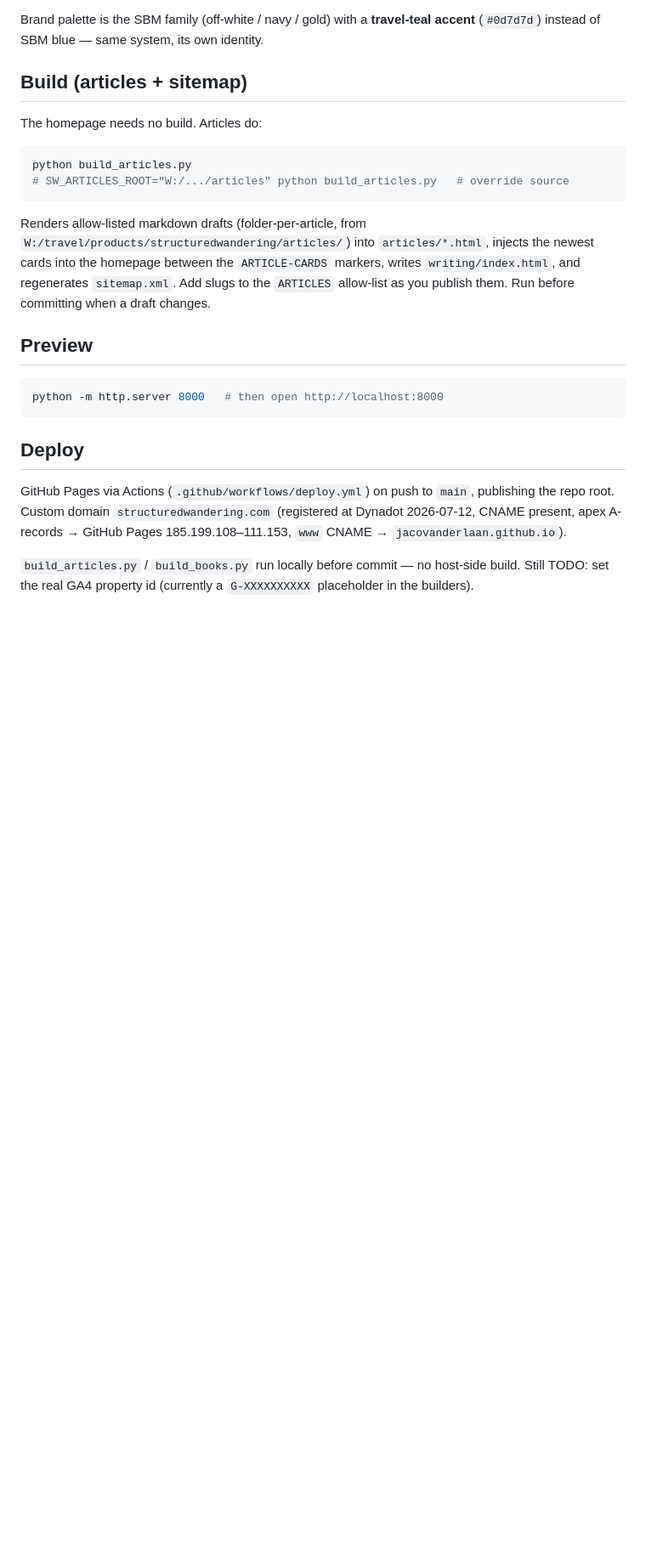
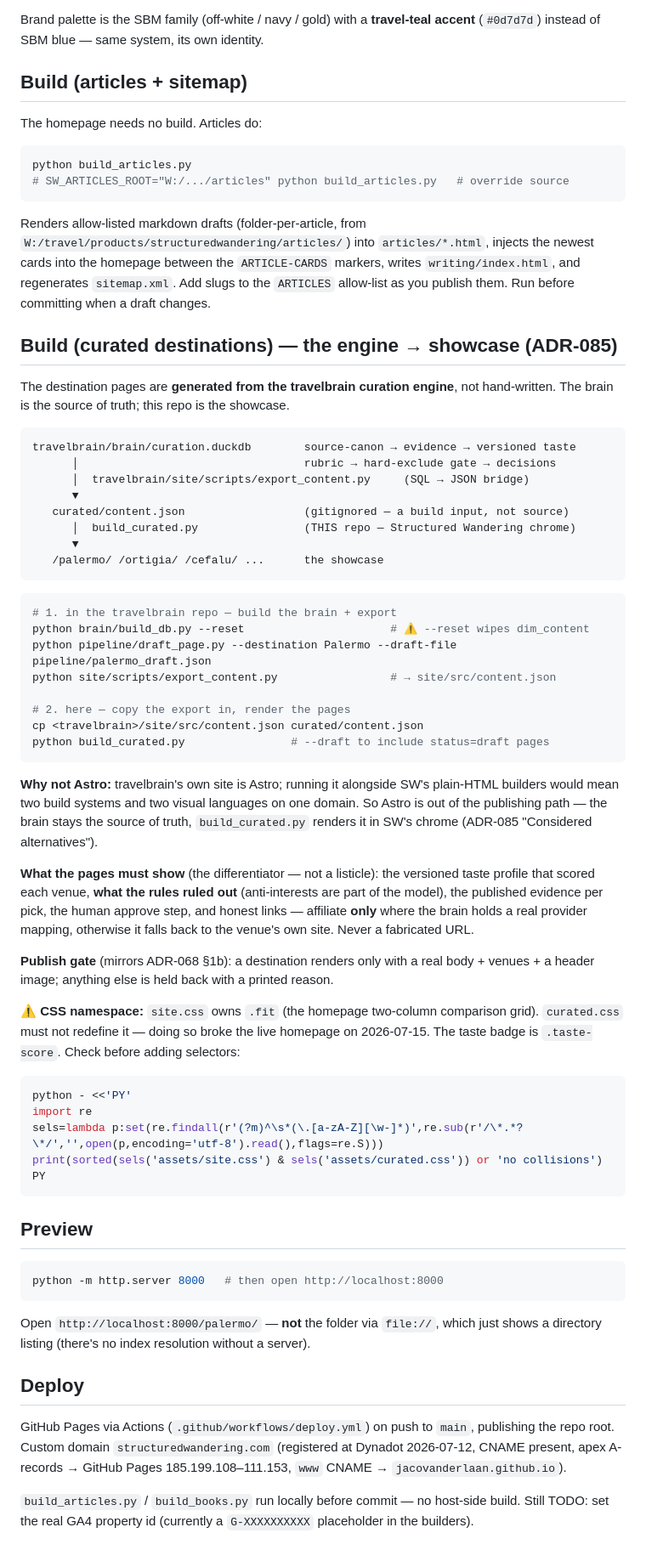
Before and after one commit to jacovanderlaan/structuredwandering, a Markdown page: README.md, the part around one of its changes. Shown at 85% size. Drawn GitHub-style; blank space fills up the shorter version.

````diff
--- a/README.md
+++ b/README.md
@@ -52,11 +63,68 @@ writes `writing/index.html`, and regenerates `sitemap.xml`. Add slugs to the
 `ARTICLES` allow-list as you publish them. Run before committing when a draft
 changes.
 
+## Build (curated destinations) — the engine → showcase (ADR-085)
+
+The destination pages are **generated from the travelbrain curation engine**, not
+hand-written. The brain is the source of truth; this repo is the showcase.
+
+```
+travelbrain/brain/curation.duckdb        source-canon → evidence → versioned taste
+      │                                  rubric → hard-exclude gate → decisions
+      │  travelbrain/site/scripts/export_content.py     (SQL → JSON bridge)
+      ▼
+   curated/content.json                  (gitignored — a build input, not source)
+      │  build_curated.py                (THIS repo — Structured Wandering chrome)
+      ▼
+   /palermo/ /ortigia/ /cefalu/ ...      the showcase
+```
+
+```bash
+# 1. in the travelbrain repo — build the brain + export
+python brain/build_db.py --reset                      # ⚠️ --reset wipes dim_content
+python pipeline/draft_page.py --destination Palermo --draft-file pipeline/palermo_draft.json
+python site/scripts/export_content.py                 # → site/src/content.json
+
+# 2. here — copy the export in, render the pages
+cp <travelbrain>/site/src/content.json curated/content.json
+python build_curated.py                # --draft to include status=draft pages
+```
+
+**Why not Astro:** travelbrain's own site is Astro; running it alongside SW's
+plain-HTML builders would mean two build systems and two visual languages on one
+domain. So Astro is out of the publishing path — the brain stays the source of
+truth, `build_curated.py` renders it in SW's chrome (ADR-085 "Considered
+alternatives").
+
+**What the pages must show** (the differentiator — not a listicle): the versioned
+taste profile that scored each venue, **what the rules ruled out** (anti-interests
+are part of the model), the published evidence per pick, the human approve step,
+and honest links — affiliate **only** where the brain holds a real provider
+mapping, otherwise it falls back to the venue's own site. Never a fabricated URL.
+
+**Publish gate** (mirrors ADR-068 §1b): a destination renders only with a real
+body + venues + a header image; anything else is held back with a printed reason.
+
+⚠️ **CSS namespace:** `site.css` owns `.fit` (the homepage two-column comparison
+grid). `curated.css` must not redefine it — doing so broke the live homepage on
+2026-07-15. The taste badge is `.taste-score`. Check before adding selectors:
+
+```bash
+python - <<'PY'
+import re
+sels=lambda p:set(re.findall(r'(?m)^\s*(\.[a-zA-Z][\w-]*)',re.sub(r'/\*.*?\*/','',open(p,encoding='utf-8').read(),flags=re.S)))
+print(sorted(sels('assets/site.css') & sels('assets/curated.css')) or 'no collisions')
+PY
+```
+
 ## Preview
 
 ```bash
 python -m http.server 8000   # then open http://localhost:8000
 ```
+
+Open `http://localhost:8000/palermo/` — **not** the folder via `file://`, which
+just shows a directory listing (there's no index resolution without a server).
 
 ## Deploy
 
````
Also changed, not shown: other parts of README.md (+47 -10 lines).
